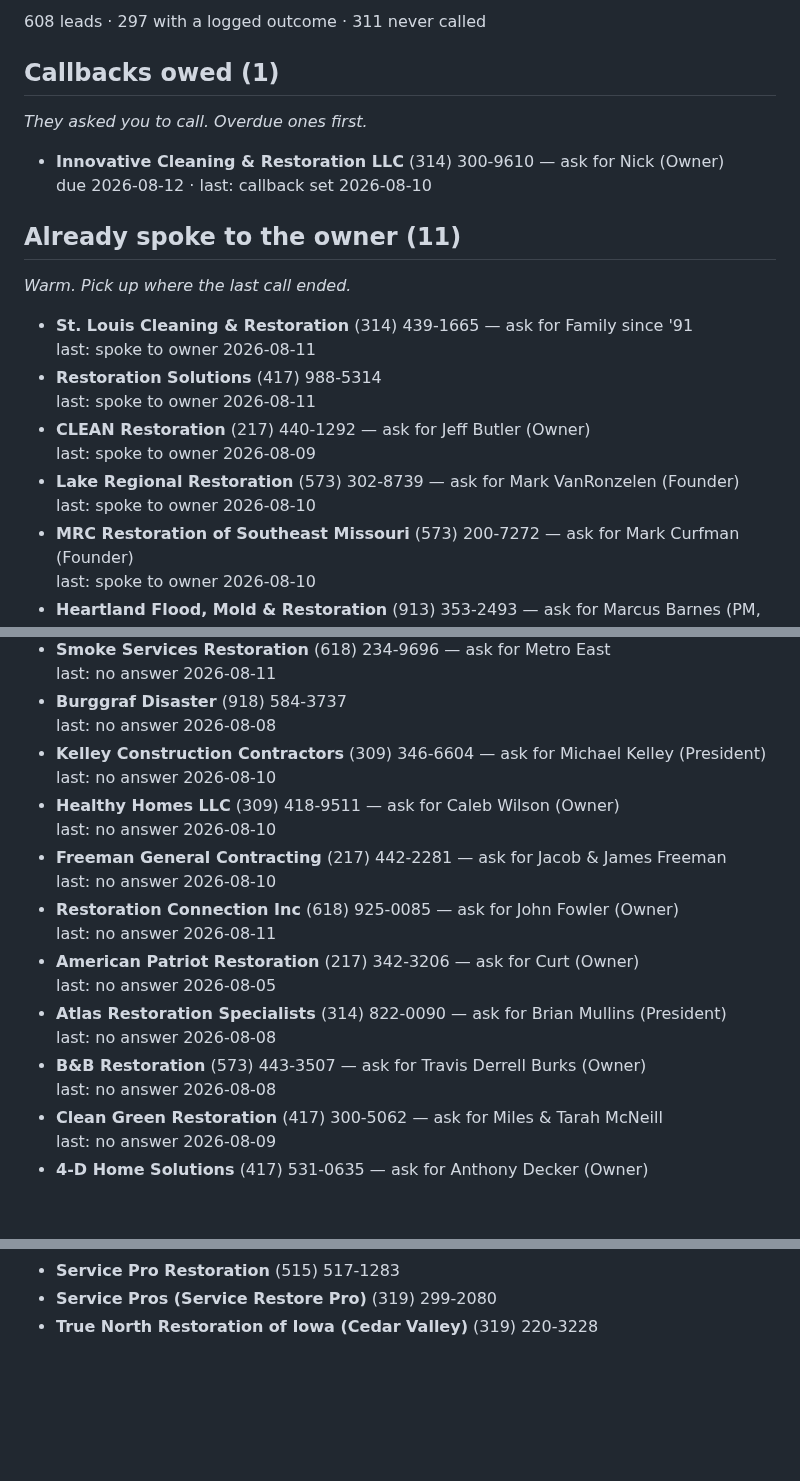
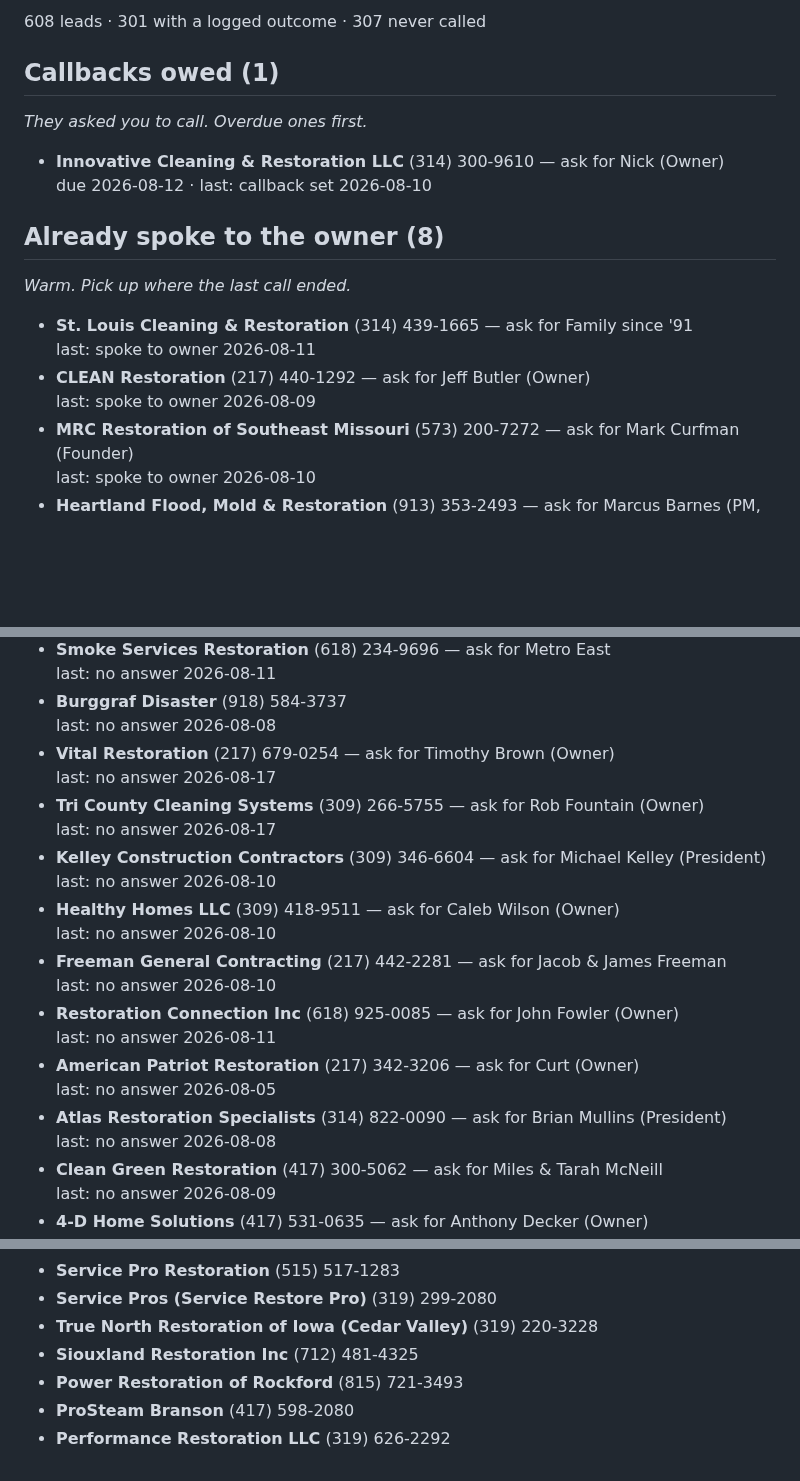
Before and after one commit to officialunifitapp-blip/MDPEnterprise.inc, a Markdown page: leads/dial-today.md, 3 parts joined by grey strips. GitHub-like rendering; blank space fills up the shorter version.

Commit message:
Monday's outcomes: Vital, Tri County, Peerless off sourced onto real touches

```diff
--- a/leads/dial-today.md
+++ b/leads/dial-today.md
@@ -2,5 +2,5 @@
 
-608 leads · 297 with a logged outcome · 311 never called
+608 leads · 301 with a logged outcome · 307 never called
 
 ## Callbacks owed (1)
 *They asked you to call. Overdue ones first.*
@@ -8,17 +8,13 @@
 - **Innovative Cleaning & Restoration LLC** (314) 300-9610 — ask for Nick (Owner)
   due 2026-08-12 · last: callback set 2026-08-10
 
-## Already spoke to the owner (11)
+## Already spoke to the owner (8)
 *Warm. Pick up where the last call ended.*
 
 - **St. Louis Cleaning & Restoration** (314) 439-1665 — ask for Family since '91
   last: spoke to owner 2026-08-11
-- **Restoration Solutions** (417) 988-5314
-  last: spoke to owner 2026-08-11
 - **CLEAN Restoration** (217) 440-1292 — ask for Jeff Butler (Owner)
   last: spoke to owner 2026-08-09
-- **Lake Regional Restoration** (573) 302-8739 — ask for Mark VanRonzelen (Founder)
-  last: spoke to owner 2026-08-10
 - **MRC Restoration of Southeast Missouri** (573) 200-7272 — ask for Mark Curfman (Founder)
   last: spoke to owner 2026-08-10
 - **Heartland Flood, Mold & Restoration** (913) 353-2493 — ask for Marcus Barnes (PM, not the buyer)
@@ -93,6 +87,10 @@
   last: no answer 2026-08-11
 - **Burggraf Disaster** (918) 584-3737
   last: no answer 2026-08-08
+- **Vital Restoration** (217) 679-0254 — ask for Timothy Brown (Owner)
+  last: no answer 2026-08-17
+- **Tri County Cleaning Systems** (309) 266-5755 — ask for Rob Fountain (Owner)
+  last: no answer 2026-08-17
 - **Kelley Construction Contractors** (309) 346-6604 — ask for Michael Kelley (President)
   last: no answer 2026-08-10
 - **Healthy Homes LLC** (309) 418-9511 — ask for Caleb Wilson (Owner)
@@ -104,8 +102,6 @@
 - **American Patriot Restoration** (217) 342-3206 — ask for Curt (Owner)
   last: no answer 2026-08-05
 - **Atlas Restoration Specialists** (314) 822-0090 — ask for Brian Mullins (President)
-  last: no answer 2026-08-08
-- **B&B Restoration** (573) 443-3507 — ask for Travis Derrell Burks (Owner)
   last: no answer 2026-08-08
 - **Clean Green Restoration** (417) 300-5062 — ask for Miles & Tarah McNeill
   last: no answer 2026-08-09
@@ -470,3 +462,7 @@
 - **Service Pro Restoration** (515) 517-1283
 - **Service Pros (Service Restore Pro)** (319) 299-2080
 - **True North Restoration of Iowa (Cedar Valley)** (319) 220-3228
+- **Siouxland Restoration Inc** (712) 481-4325
+- **Power Restoration of Rockford** (815) 721-3493
+- **ProSteam Branson** (417) 598-2080
+- **Performance Restoration LLC** (319) 626-2292
```
Also changed, not shown: other parts of leads/dial-today.md (+5 -11 lines), pipeline.md (+5 -5 lines).
